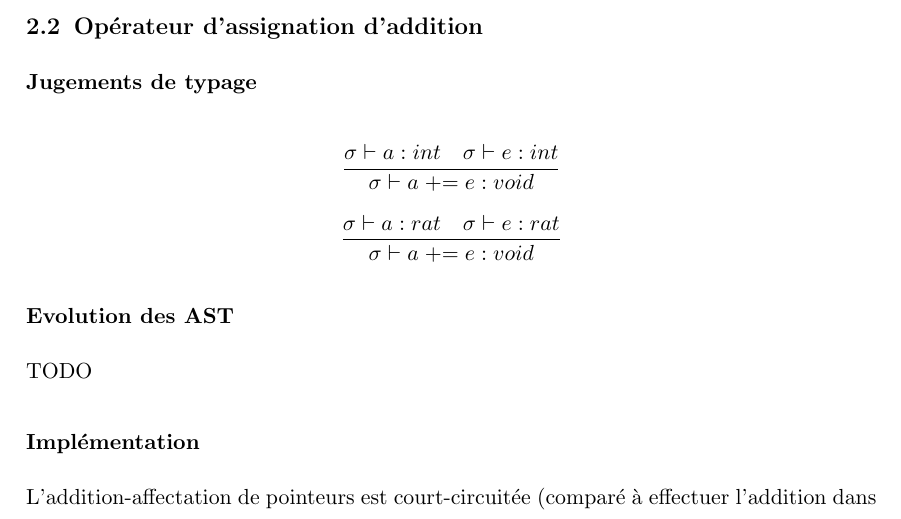
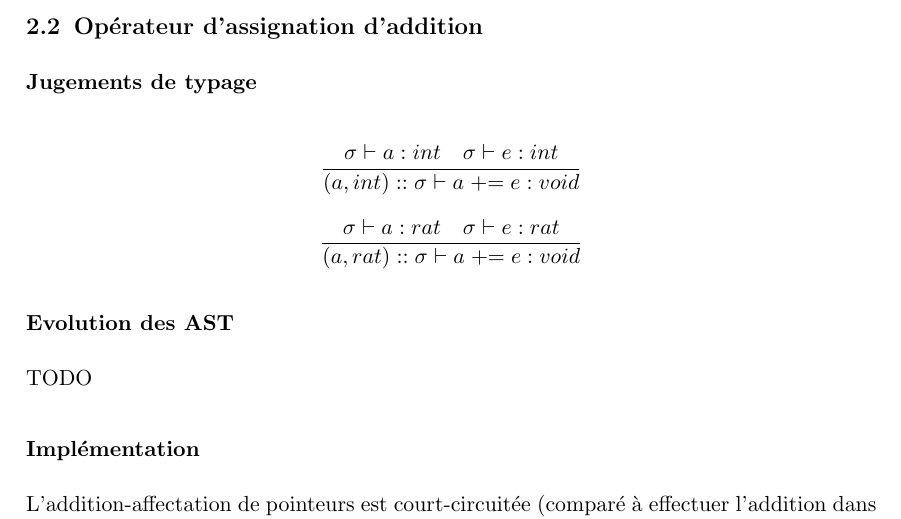
Before and after one commit to NextFire-N7/projet-pf-tdl, a LaTeX document (docs/rapport/rapport.tex): part of page 3 of 5, cut so that both start at the same text. Compiled offline with pdfLaTeX.

Commit message:
rapport: jugements de types fix

```diff
--- a/docs/rapport/rapport.tex
+++ b/docs/rapport/rapport.tex
@@ -93,9 +93,9 @@ et là faire un \texttt{STOREI/LOADI} de la taille de ce qu'on pointe.
 \subsubsection*{Jugements de typage}
 
 \[\frac{\sigma \vdash a : int \quad \sigma \vdash e : int}
-    {\sigma \vdash a \mathrel{+}= e : void}\]
+    {(a,int)::\sigma \vdash a \mathrel{+}= e : void}\]
 \[\frac{\sigma \vdash a : rat \quad \sigma \vdash e : rat}
-    {\sigma \vdash a \mathrel{+}= e : void}\]
+    {(a,rat)::\sigma \vdash a \mathrel{+}= e : void}\]
 
 \subsubsection*{Evolution des AST}
 
```
Also changed, not shown: docs/rapport/rapport.pdf.
